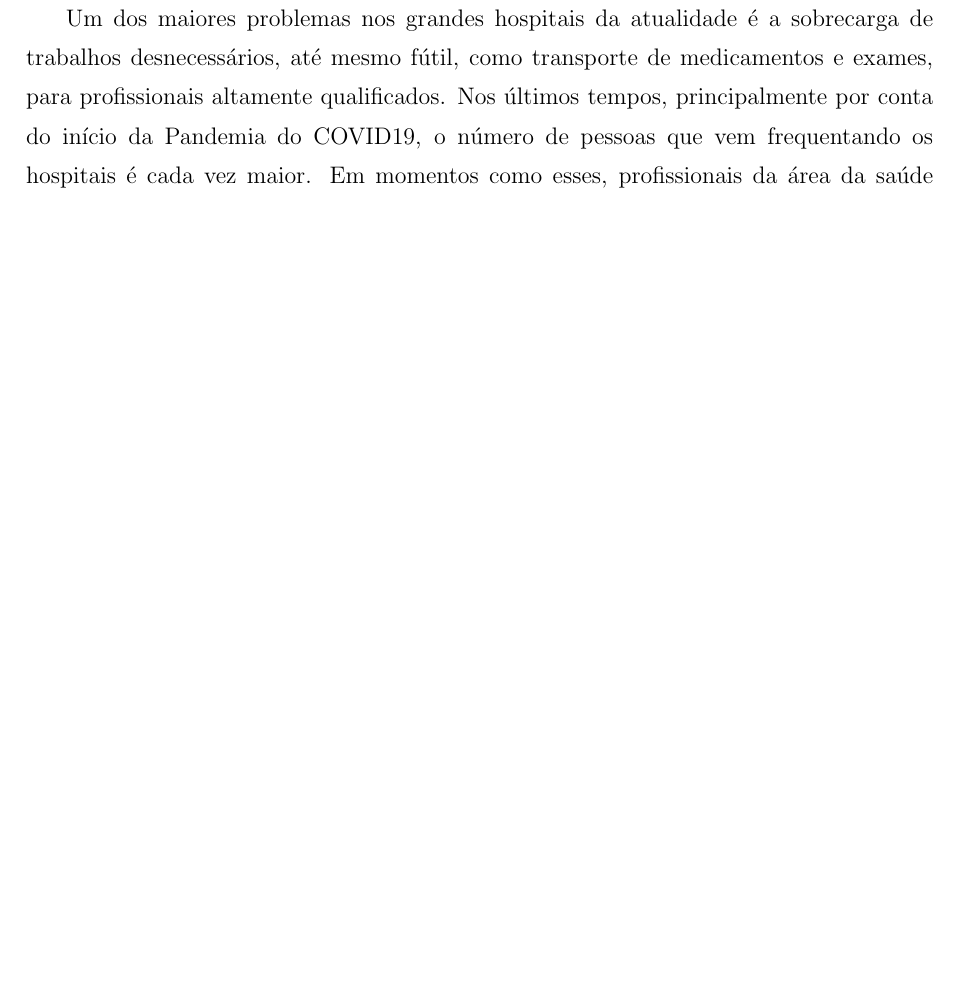
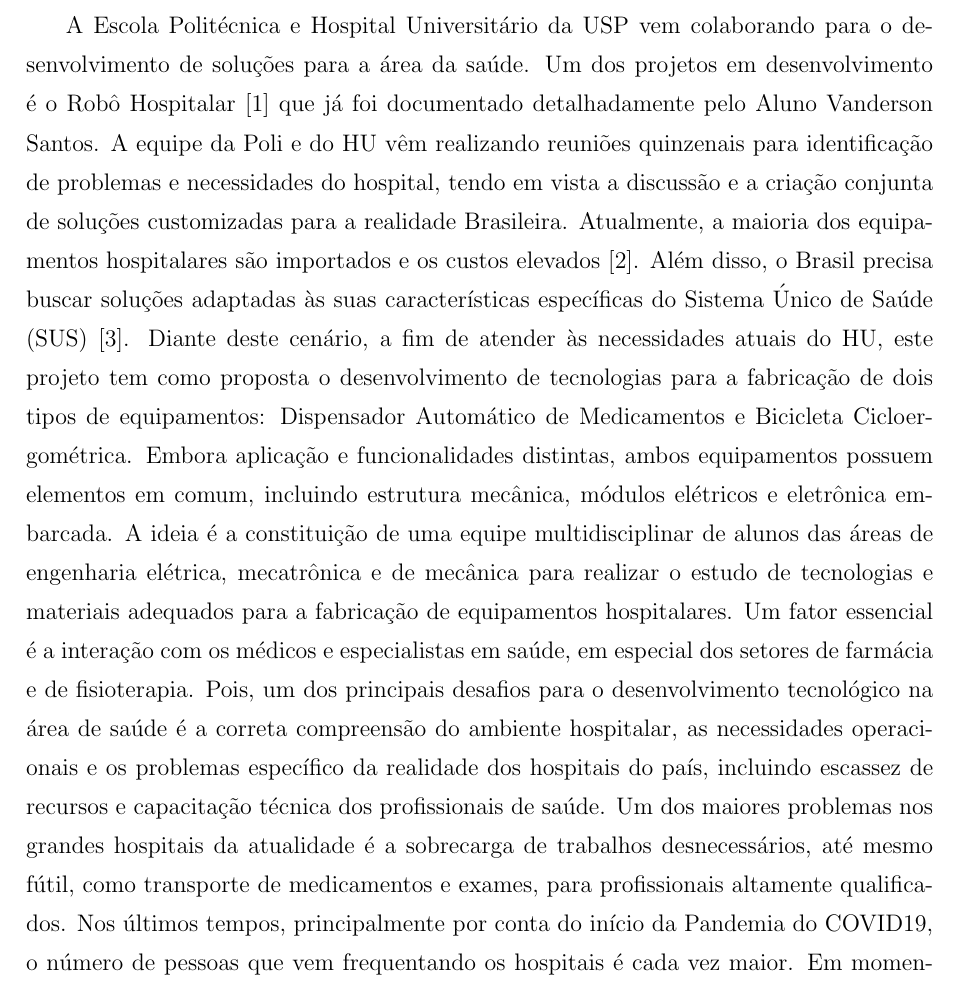
Before and after one commit to thomazitos/poliXuniversity_hospital_-USP-_report, a LaTeX document (chapters/introducao.tex): part of page 1 of 2, cut at the place of the change, the shorter picture padded with empty space. Compiled offline with pdfLaTeX.

Commit message:
🚧 introduction added not ready

```diff
--- a/chapters/introducao.tex
+++ b/chapters/introducao.tex
@@ -3,6 +3,27 @@
 
 \begin{document}
 
+A Escola Politécnica e Hospital Universitário da USP vem colaborando para o desenvolvimento de soluções para a área da
+saúde. Um dos projetos em desenvolvimento é o Robô Hospitalar [1] que já foi documentado detalhadamente pelo Aluno Vanderson Santos. A equipe da Poli
+e do HU vêm realizando reuniões quinzenais para identificação de problemas e
+necessidades do hospital, tendo em vista a discussão e a criação conjunta de soluções
+customizadas para a realidade Brasileira. Atualmente, a maioria dos equipamentos hospitalares são
+importados e os custos elevados [2]. Além disso, o Brasil precisa buscar soluções
+adaptadas às suas características específicas do Sistema Único de Saúde (SUS) [3].
+Diante deste cenário, a fim de atender às necessidades atuais do HU, este projeto tem
+como proposta o desenvolvimento de tecnologias para a fabricação de dois tipos de
+equipamentos: Dispensador Automático de Medicamentos e Bicicleta
+Cicloergométrica. Embora aplicação e funcionalidades distintas, ambos equipamentos
+possuem elementos em comum, incluindo estrutura mecânica, módulos elétricos e
+eletrônica embarcada. A ideia é a constituição de uma equipe multidisciplinar de
+alunos das áreas de engenharia elétrica, mecatrônica e de mecânica para realizar o
+estudo de tecnologias e materiais adequados para a fabricação de equipamentos
+hospitalares. Um fator essencial é a interação com os médicos e especialistas em
+saúde, em especial dos setores de farmácia e de fisioterapia. Pois, um dos principais
+desafios para o desenvolvimento tecnológico na área de saúde é a correta
+compreensão do ambiente hospitalar, as necessidades operacionais e os problemas
+específico da realidade dos hospitais do país, incluindo escassez de recursos e
+capacitação técnica dos profissionais de saúde.
 Um dos maiores problemas nos grandes hospitais da atualidade é a sobrecarga de trabalhos desnecessários, até mesmo fútil, como transporte de medicamentos e exames, para profissionais altamente qualificados. Nos últimos tempos, principalmente por conta do início da Pandemia do COVID19, o número de pessoas que vem frequentando os hospitais é cada vez maior. Em momentos como esses, profissionais da área da saúde perder tempo com serviços automatizáveis corroboram para a ineficiência e demora no atendimento em ambientes hospitalares, que em geral pode custar vidas.
 
 Para contornar esses problemas de automação hospitalar, é cada vez mais comum a utilização de robôs hospitalares, que cumprem a função de realizar trabalhos repetitivos e banais. Isso garante que profissionais da saúde utilizem mais do seu tempo de trabalho exercendo os seus deveres profissionais que fazem sentido com sua profissão.
```
